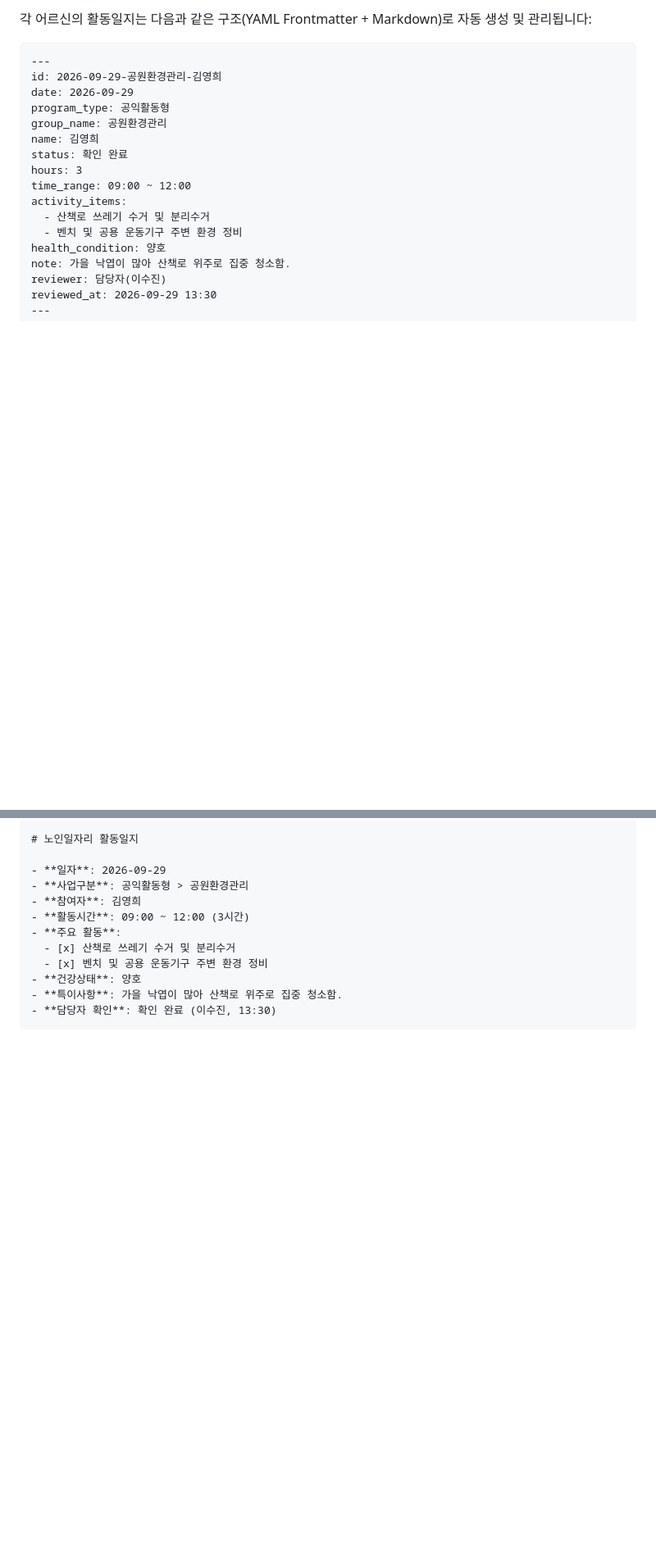
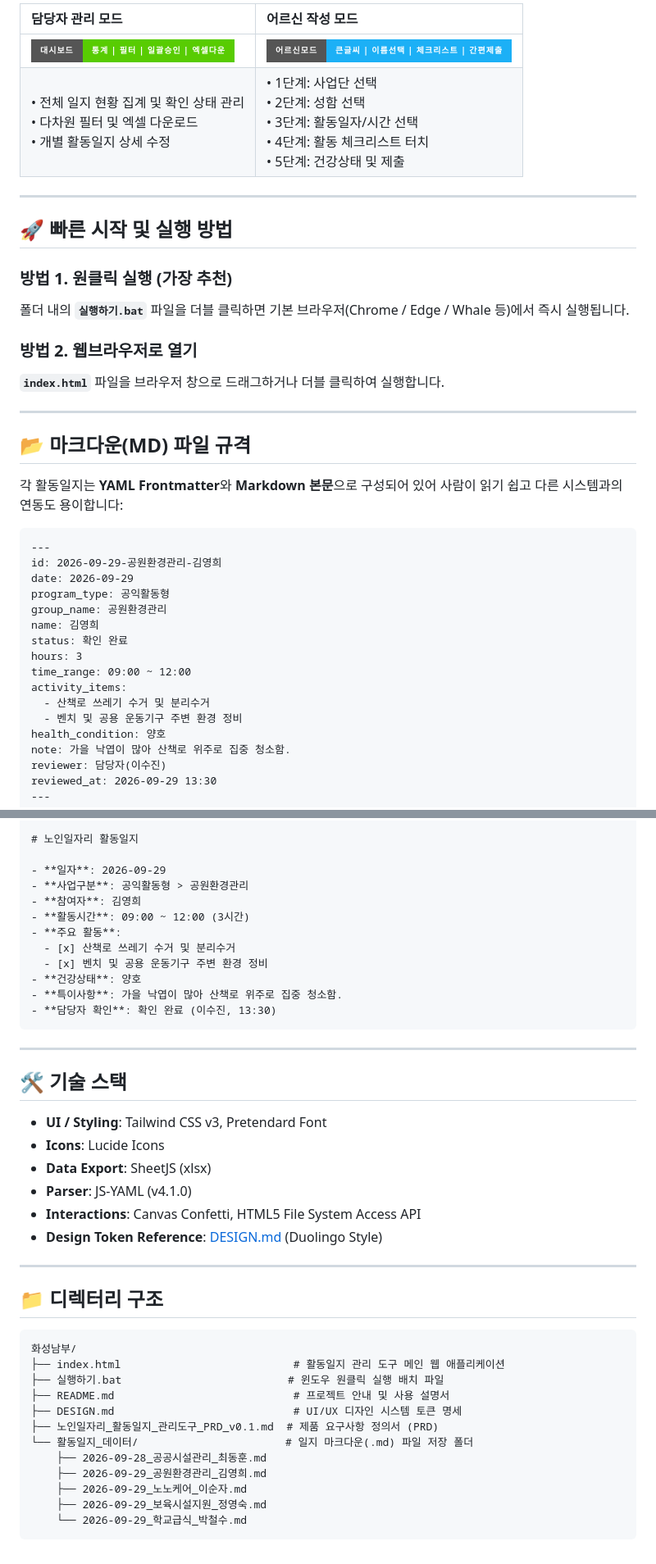
Before and after one commit to bestleehyuna-bot/bestleehyuna, a Markdown page: README.md, 2 parts joined by grey strips. Shown at 82% size. Rendered like a GitHub page; badges without logos; blank space fills up the shorter version.

````diff
--- a/README.md
+++ b/README.md
@@ -44,5 +48,24 @@
 
-각 어르신의 활동일지는 다음과 같은 구조(YAML Frontmatter + Markdown)로 자동 생성 및 관리됩니다:
+| 담당자 관리 모드 | 어르신 작성 모드 |
+| :--- | :--- |
+| ![Manager Dashboard](https://img.shields.io/badge/대시보드-통계%20%7C%20필터%20%7C%20일괄승인%20%7C%20엑셀다운-58cc02?style=for-the-badge) | ![Senior Mode](https://img.shields.io/badge/어르신모드-큰글씨%20%7C%20이름선택%20%7C%20체크리스트%20%7C%20간편제출-1cb0f6?style=for-the-badge) |
+| • 전체 일지 현황 집계 및 확인 상태 관리<br>• 다차원 필터 및 엑셀 다운로드<br>• 개별 활동일지 상세 수정 | • 1단계: 사업단 선택<br>• 2단계: 성함 선택<br>• 3단계: 활동일자/시간 선택<br>• 4단계: 활동 체크리스트 터치<br>• 5단계: 건강상태 및 제출 |
+
+---
+
+## 🚀 빠른 시작 및 실행 방법
+
+### 방법 1. 원클릭 실행 (가장 추천)
+폴더 내의 **`실행하기.bat`** 파일을 더블 클릭하면 기본 브라우저(Chrome / Edge / Whale 등)에서 즉시 실행됩니다.
+
+### 방법 2. 웹브라우저로 열기
+**`index.html`** 파일을 브라우저 창으로 드래그하거나 더블 클릭하여 실행합니다.
+
+---
+
+## 📂 마크다운(MD) 파일 규격
+
+각 활동일지는 **YAML Frontmatter**와 **Markdown 본문**으로 구성되어 있어 사람이 읽기 쉽고 다른 시스템과의 연동도 용이합니다:
 
 ```markdown
 ---
@@ -76,3 +99,33 @@ reviewed_at: 2026-09-29 13:30
 - **특이사항**: 가을 낙엽이 많아 산책로 위주로 집중 청소함.
 - **담당자 확인**: 확인 완료 (이수진, 13:30)
 ```
+
+---
+
+## 🛠️ 기술 스택
+
+- **UI / Styling**: Tailwind CSS v3, Pretendard Font
+- **Icons**: Lucide Icons
+- **Data Export**: SheetJS (xlsx)
+- **Parser**: JS-YAML (v4.1.0)
+- **Interactions**: Canvas Confetti, HTML5 File System Access API
+- **Design Token Reference**: [DESIGN.md](DESIGN.md) (Duolingo Style)
+
+---
+
+## 📁 디렉터리 구조
+
+```text
+화성남부/
+├── index.html                           # 활동일지 관리 도구 메인 웹 애플리케이션
+├── 실행하기.bat                          # 윈도우 원클릭 실행 배치 파일
+├── README.md                            # 프로젝트 안내 및 사용 설명서
+├── DESIGN.md                            # UI/UX 디자인 시스템 토큰 명세
+├── 노인일자리_활동일지_관리도구_PRD_v0.1.md  # 제품 요구사항 정의서 (PRD)
+└── 활동일지_데이터/                       # 일지 마크다운(.md) 파일 저장 폴더
+    ├── 2026-09-28_공공시설관리_최동훈.md
+    ├── 2026-09-29_공원환경관리_김영희.md
+    ├── 2026-09-29_노노케어_이순자.md
+    ├── 2026-09-29_보육시설지원_정영숙.md
+    └── 2026-09-29_학교급식_박철수.md
+```
````
Also changed, not shown: other parts of README.md (+32 -28 lines).
